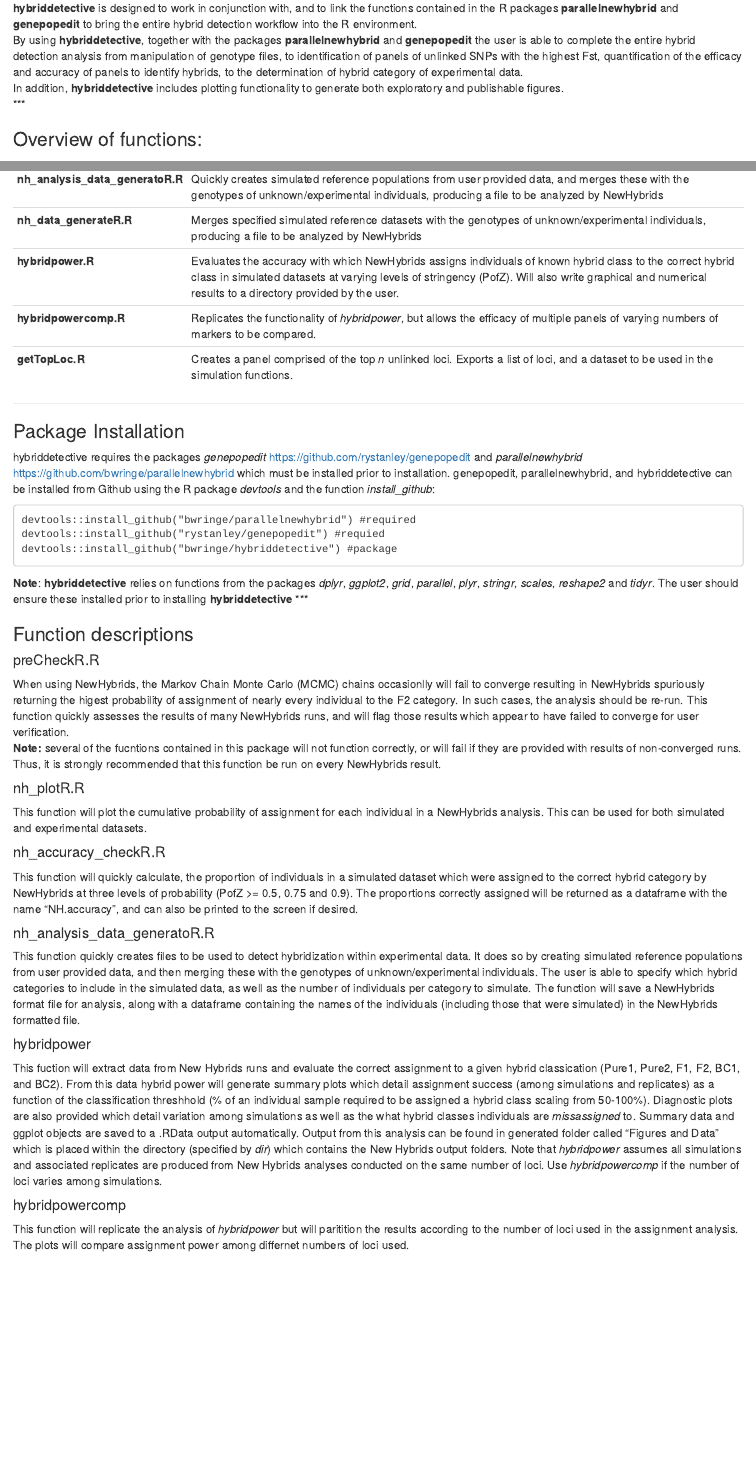
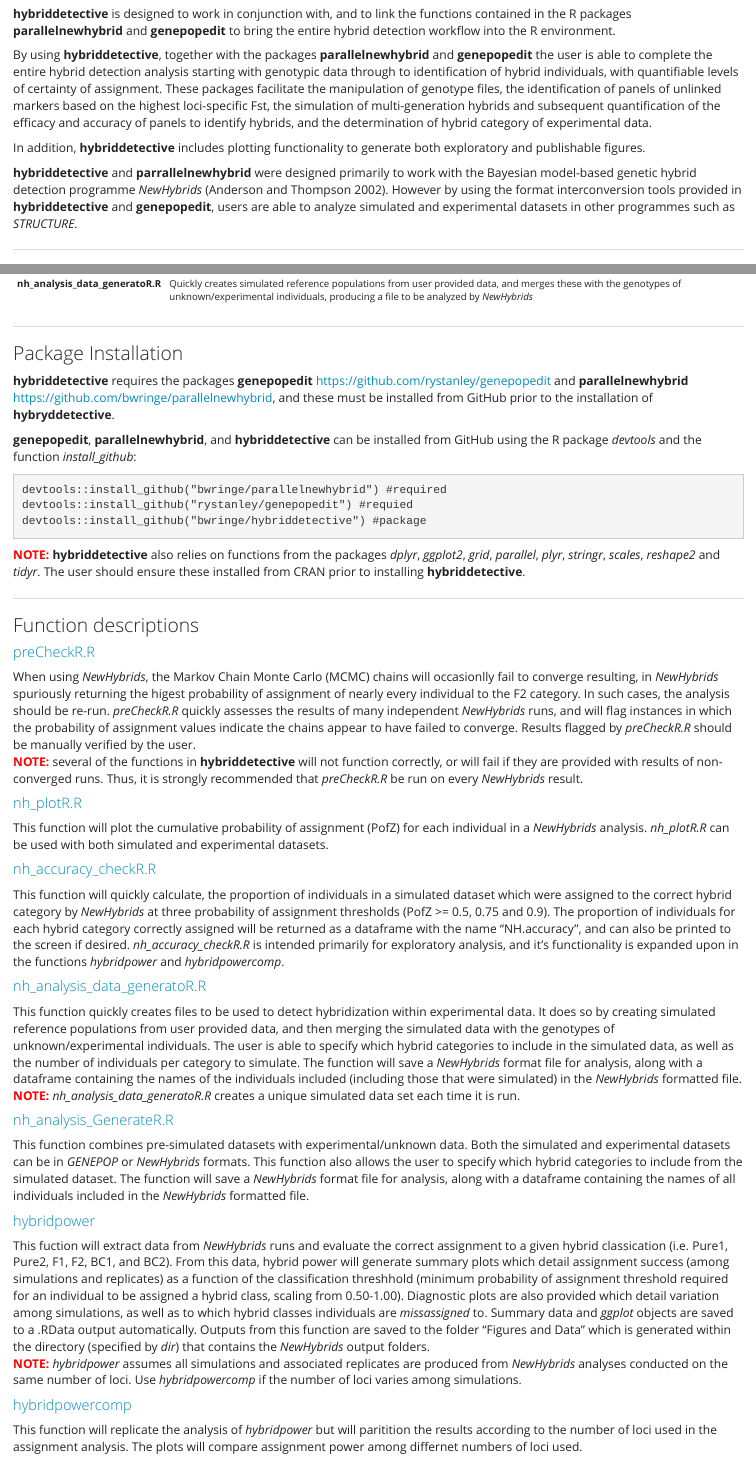
Before and after one commit to stevemussmann/hybriddetective, an R Markdown document (README.Rmd): the page in a window 1100 px wide, from 190 px down before the commit and from 200 px down after it, so that both start at the same text, and a second part further down, joined at a grey line. The pictures show the output file README.html that the author committed with the source, opened offline.

Commit message:
Updated README

````diff
--- a/README.Rmd
+++ b/README.Rmd
@@ -1 +1,3 @@
-## **hybriddetective**
+---
+title: "hybriddetective"
+output:
@@ -5,5 +13,9 @@
 
 ### Preamble
 **hybriddetective** is designed to work in conjunction with, and to link the functions contained in the R packages **parallelnewhybrid** and **genepopedit** to bring the entire hybrid detection workflow into the R environment.
-By using **hybriddetective**, together with the packages **parallelnewhybrid** and **genepopedit** the user is able to complete the entire hybrid detection analysis from manipulation of genotype files, to identification of panels of unlinked SNPs with the highest Fst, quantification of the efficacy and accuracy of panels to identify hybrids, to the determination of hybrid category of experimental data.
+
+By using **hybriddetective**, together with the packages **parallelnewhybrid** and **genepopedit** the user is able to complete the entire hybrid detection analysis starting with genotypic data through to identification of hybrid individuals, with quantifiable levels of certainty of assignment. These packages facilitate the manipulation of genotype files, the identification of panels of unlinked markers based on the highest loci-specific Fst, the simulation of multi-generation hybrids and subsequent quantification of the efficacy and accuracy of panels to identify hybrids, and the determination of hybrid category of experimental data.
+
 In addition, **hybriddetective** includes plotting functionality to generate both exploratory and publishable figures.
+
+**hybriddetective** and **parrallelnewhybrid** were designed primarily to work with the Bayesian model-based genetic hybrid detection programme *NewHybrids* (Anderson and Thompson 2002). However by using the format interconversion tools provided in **hybriddetective** and **genepopedit**, users are able to analyze simulated and experimental datasets in other programmes such as *STRUCTURE*.
@@ -20,5 +34,2 @@
-**nh_analysis_data_generatoR.R** |   Quickly creates simulated reference populations from user provided data, and merges these with the genotypes of unknown/experimental individuals, producing a file to be analyzed by NewHybrids
-**nh_data_generateR.R** |   Merges specified simulated reference datasets with the genotypes of unknown/experimental individuals, producing a file to be analyzed by NewHybrids
-**hybridpower.R** |  Evaluates the accuracy with which NewHybrids assigns individuals of known hybrid class to the correct hybrid class in simulated datasets at varying levels of stringency (PofZ). Will also write graphical and numerical results to a directory provided by the user.
+**hybridpower.R** |  Evaluates the accuracy with which *NewHybrids* assigns individuals of known hybrid class to the correct hybrid class in simulated datasets at varying levels of stringency (PofZ). Will also write graphical and numerical results to a directory provided by the user.
 **hybridpowercomp.R** |  Replicates the functionality of *hybridpower*, but allows the efficacy of multiple panels of varying numbers of markers to be compared.
-**getTopLoc.R** |  Creates a panel comprised of the top *n* unlinked loci. Exports a list of loci, and a dataset to be used in the simulation functions.
@@ -25,7 +37,12 @@
+**nh_analysis_data_generatoR.R** |   Quickly creates simulated reference populations from user provided data, and merges these with the genotypes of unknown/experimental individuals, producing a file to be analyzed by *NewHybrids*
+
+
 
 ***
 ###Package Installation
-hybriddetective requires the packages *genepopedit* <https://github.com/rystanley/genepopedit> and *parallelnewhybrid* <https://github.com/bwringe/parallelnewhybrid> which must be installed prior to installation. genepopedit, parallelnewhybrid, and hybriddetective can be installed from Github using the R package *devtools* and the function *install_github*:
+**hybriddetective** requires the packages **genepopedit** <https://github.com/rystanley/genepopedit> and **parallelnewhybrid** <https://github.com/bwringe/parallelnewhybrid>, and these must be installed from GitHub prior to the installation of **hybryddetective**.
+
+**genepopedit**, **parallelnewhybrid**, and **hybriddetective** can be installed from GitHub using the R package *devtools* and the function *install_github*:
 
 ```
 devtools::install_github("bwringe/parallelnewhybrid") #required
@@ -33,28 +50,30 @@
 devtools::install_github("bwringe/hybriddetective") #package
 ```
 
-**Note**: **hybriddetective** relies on functions from the packages *dplyr*, *ggplot2*, *grid*, *parallel*, *plyr*, *stringr*, *scales*, *reshape2* and *tidyr*. The user should ensure these installed prior to installing **hybriddetective**
+<span style = "color:red"> <strong>NOTE:</strong></span> **hybriddetective** also relies on functions from the packages *dplyr*, *ggplot2*, *grid*, *parallel*, *plyr*, *stringr*, *scales*, *reshape2* and *tidyr*. The user should ensure these installed from CRAN prior to installing **hybriddetective**.
+
 ***
 
 ###Function descriptions
-####preCheckR.R
-When using NewHybrids, the Markov Chain Monte Carlo (MCMC) chains occasionlly will fail to converge resulting in NewHybrids spuriously returning the higest probability of assignment of nearly every individual to the F2 category. In such cases, the analysis should be re-run. This function quickly assesses the results of many NewHybrids runs, and will flag those results which appear to have failed to converge for user verification.
-**Note:** several of the fucntions contained in this package will not function correctly, or will fail if they are provided with results of non-converged runs. Thus, it is strongly recommended that this function be run on every NewHybrids result.
+<h4 class="text-primary"> preCheckR.R</h4>
+When using *NewHybrids*, the Markov Chain Monte Carlo (MCMC) chains will occasionlly fail to converge resulting, in *NewHybrids* spuriously returning the higest probability of assignment of nearly every individual to the F2 category. In such cases, the analysis should be re-run. *preCheckR.R* quickly assesses the results of many independent *NewHybrids* runs, and will flag instances in which the probability of assignment values indicate the chains appear to have failed to converge. Results flagged by *preCheckR.R* should be manually verified by the user.
+<span style = "color:red"> <strong>NOTE:</strong></span> several of the functions in **hybriddetective** will not function correctly, or will fail if they are provided with results of non-converged runs. Thus, it is strongly recommended that *preCheckR.R* be run on every *NewHybrids* result.
 
-####nh_plotR.R
-This function will plot the cumulative probability of assignment for each individual in a NewHybrids analysis. This can be used for both simulated and experimental datasets.
+<h4 class="text-primary">nh_plotR.R</h4>
+This function will plot the cumulative probability of assignment (PofZ) for each individual in a *NewHybrids* analysis. *nh_plotR.R* can be used with both simulated and experimental datasets.
 
-####nh\_accuracy\_checkR.R
-This function will quickly calculate, the proportion of individuals in a simulated dataset which were assigned to the correct hybrid category by NewHybrids at three levels of probability (PofZ >= 0.5, 0.75 and 0.9). The proportions correctly assigned will be returned as a dataframe with the name "NH.accuracy", and can also be printed to the screen if desired. This function is intended primarily for exploratory analysis, and it's functionality is expanded upon in the functions *hybridpower* and *hybridpowercomp*.
+<h4 class="text-primary">nh\_accuracy\_checkR.R</h4>
+This function will quickly calculate, the proportion of individuals in a simulated dataset which were assigned to the correct hybrid category by *NewHybrids* at three probability of assignment thresholds (PofZ >= 0.5, 0.75 and 0.9). The proportion of individuals for each hybrid category correctly assigned will be returned as a dataframe with the name "NH.accuracy", and can also be printed to the screen if desired. *nh_accuracy_checkR.R* is intended primarily for exploratory analysis, and it's functionality is expanded upon in the functions *hybridpower* and *hybridpowercomp*.
 
-####nh\_analysis\_data\_generatoR.R
-This function quickly creates files to be used to detect hybridization within experimental data. It does so by creating simulated reference populations from user provided data, and then merging these with the genotypes of unknown/experimental individuals. The user is able to specify which hybrid categories to include in the simulated data, as well as the number of individuals per category to simulate. The function will save a NewHybrids format file for analysis, along with a dataframe containing the names of the individuals (including those that were simulated) in the NewHybrids formatted file. **NOTE**: This function creates a unique simulated data set each time it is run.
+<h4 class="text-primary">nh\_analysis\_data\_generatoR.R</h4>
+This function quickly creates files to be used to detect hybridization within experimental data. It does so by creating simulated reference populations from user provided data, and then merging the simulated data with the genotypes of unknown/experimental individuals. The user is able to specify which hybrid categories to include in the simulated data, as well as the number of individuals per category to simulate. The function will save a *NewHybrids* format file for analysis, along with a dataframe containing the names of the individuals included (including those that were simulated) in the *NewHybrids* formatted file. <span style = "color:red"> <strong>NOTE:</strong></span> *nh_analysis_data_generatoR.R* creates a unique simulated data set each time it is run.
 
-####nh\_analysis\_GenerateR.R
-This function combines pre-simulated datasets with experimental/unknown data. Both the simulated and experimental datasets can be in GENEPOP or NewHybrids formats. This function also allows the user to specify which hybrid categories to include from the simulated dataset.
+<h4 class="text-primary">nh\_analysis\_GenerateR.R</h4>
+This function combines pre-simulated datasets with experimental/unknown data. Both the simulated and experimental datasets can be in *GENEPOP* or *NewHybrids* formats. This function also allows the user to specify which hybrid categories to include from the simulated dataset. The function will save a *NewHybrids* format file for analysis, along with a dataframe containing the names of all individuals included in the *NewHybrids* formatted file.
 
-####hybridpower
-This fuction will extract data from New Hybrids runs and evaluate the correct assignment to a given hybrid classication (Pure1, Pure2, F1, F2, BC1, and BC2). From this data hybrid power will generate summary plots which detail assignment success (among simulations and replicates) as a function of the classification threshhold (% of an individual sample required to be assigned a hybrid class scaling from 50-100%). Diagnostic plots are also provided which detail variation among simulations as well as the what hybrid classes individuals are _missassigned_ to. Summary data and ggplot objects are saved to a .RData output automatically. Output from this analysis can be found in generated folder called "Figures and Data" which is placed within the directory (specified by *dir*) which contains the New Hybrids output folders. Note that *hybridpower* assumes all simulations and associated replicates are produced from New Hybrids analyses conducted on the same number of loci. Use *hybridpowercomp* if the number of loci varies among simulations.
+<h4 class="text-primary">hybridpower</h4>
+This fuction will extract data from *NewHybrids* runs and evaluate the correct assignment to a given hybrid classication (i.e. Pure1, Pure2, F1, F2, BC1, and BC2). From this data, hybrid power will generate summary plots which detail assignment success (among simulations and replicates) as a function of the classification threshhold (minimum probability of assignment threshold required for an individual to be assigned a hybrid class, scaling from 0.50-1.00). Diagnostic plots are also provided which detail variation among simulations, as well as to which hybrid classes individuals are _missassigned_ to. Summary data and *ggplot* objects are saved to a .RData output automatically. Outputs from this function are saved to the folder "Figures and Data" which is generated within the directory (specified by *dir*) that contains the *NewHybrids* output folders.
+<span style = "color:red"> <strong>NOTE:</strong></span> *hybridpower* assumes all simulations and associated replicates are produced from *NewHybrids* analyses conducted on the same number of loci. Use *hybridpowercomp* if the number of loci varies among simulations.
 
-####hybridpowercomp
+<h4 class="text-primary">hybridpowercomp</h4>
 This function will replicate the analysis of *hybridpower* but will paritition the results according to the number of loci used in the assignment analysis. The plots will compare assignment power among differnet numbers of loci used.
````
Also changed, not shown: README.html, README.Rmd (20 more changed lines).
